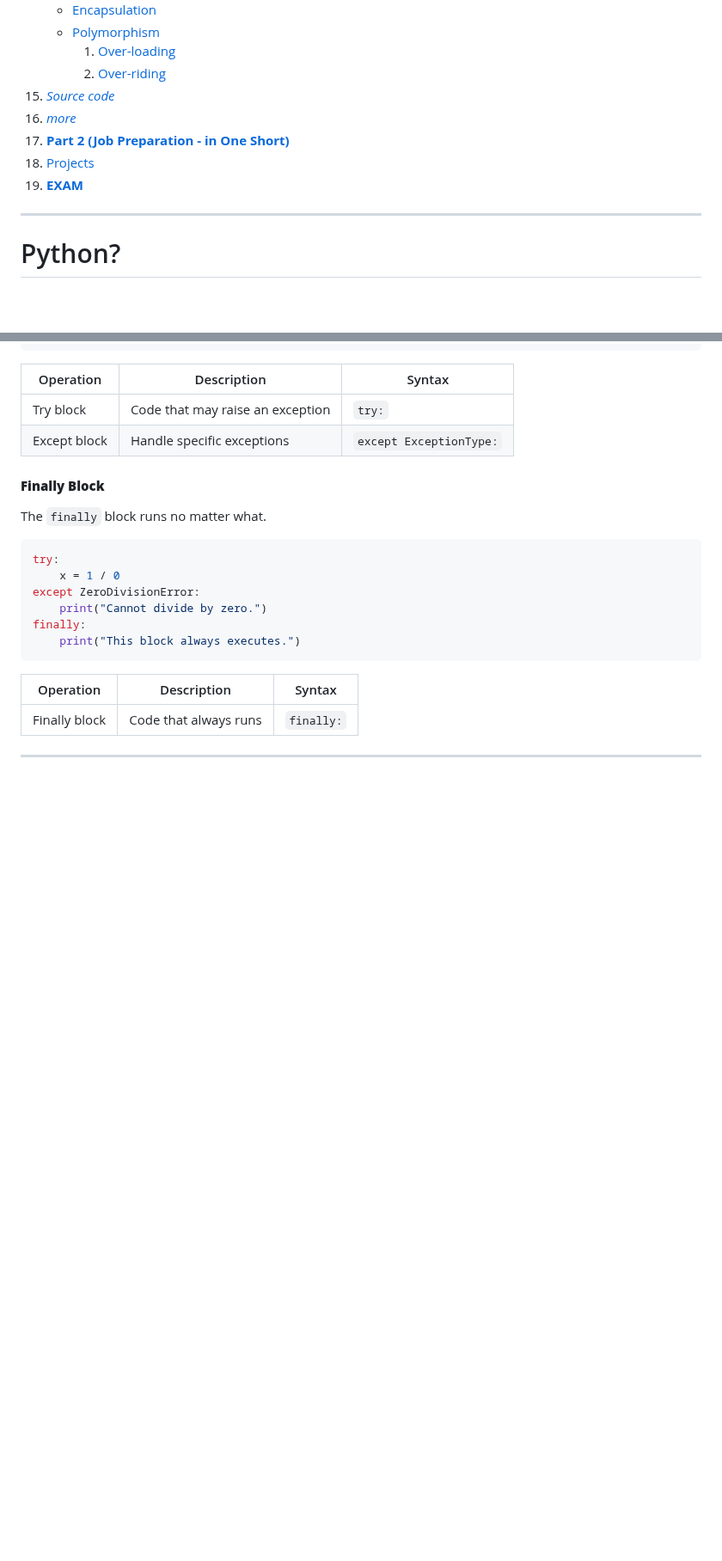
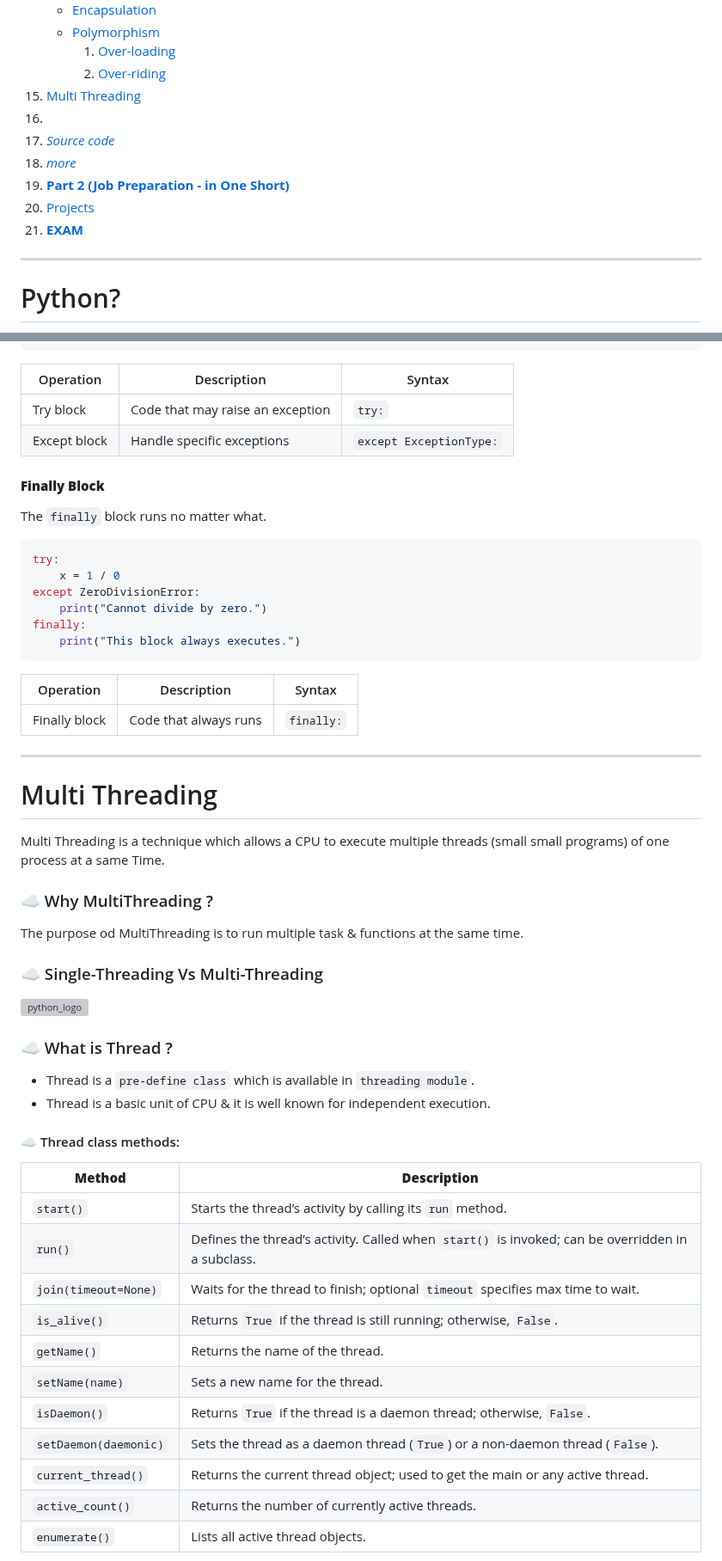
Before and after one commit to akashdip2001/ML-Machine-Learning, a Markdown page: py/README.md, 2 parts joined by grey strips. Shown at 86% size. GitHub-like rendering; blank space fills up the shorter version; grey boxes are pictures that could not be loaded.

```diff
--- a/py/README.md
+++ b/py/README.md
@@ -76,11 +76,13 @@ Taste of Pyrhon
       - [Polymorphism](#polymorphism)
            1. [Over-loading](#overloading)
            2. [Over-riding](#overriding)
-15. [*Source code*](https://github.com/akashdip2001/Python-Course-10h)
-16. [*more*](https://www.codewithharry.com/tutorial/python/)
-17. [**Part 2 (Job Preparation - in One Short)**](#part-2-job-preparation)
-18. [Projects](#Projects)
-19. [**EXAM**](#EXAM)
+15. [Multi Threading](#multi-threading)
+16.
+17. [*Source code*](https://github.com/akashdip2001/Python-Course-10h)
+18. [*more*](https://www.codewithharry.com/tutorial/python/)
+19. [**Part 2 (Job Preparation - in One Short)**](#part-2-job-preparation)
+20. [Projects](#Projects)
+21. [**EXAM**](#EXAM)
 
 ---
 
@@ -1996,3 +1998,33 @@ finally:
 | Finally block   | Code that always runs           | `finally:`                   |
 
 ---
+# Multi Threading <a name="multi-threading"></a>
+
+Multi Threading is a technique which allows a CPU to execute multiple threads (small small programs) of one process at a same Time.
+
+### ☁️ Why MultiThreading ?
+The purpose od MultiThreading is to run multiple task & functions at the same time.
+
+### ☁️ Single-Threading Vs Multi-Threading
+<img align="middle" alt="python_logo" width="800" src="https://github.com/user-attachments/assets/4b9d4275-aec4-4712-a796-61fcd3d28b77">
+
+### ☁️ What is Thread ?
+- Thread is a `pre-define class` which is available in `threading module`.
+- Thread is a basic unit of CPU & it is well known for independent execution.
+
+#### ☁️ Thread class methods:
+
+| **Method**               | **Description**                                                                                   |
+|--------------------------|---------------------------------------------------------------------------------------------------|
+| `start()`                | Starts the thread’s activity by calling its `run` method.                                         |
+| `run()`                  | Defines the thread’s activity. Called when `start()` is invoked; can be overridden in a subclass. |
+| `join(timeout=None)`     | Waits for the thread to finish; optional `timeout` specifies max time to wait.                    |
+| `is_alive()`             | Returns `True` if the thread is still running; otherwise, `False`.                               |
+| `getName()`              | Returns the name of the thread.                                                                   |
+| `setName(name)`          | Sets a new name for the thread.                                                                   |
+| `isDaemon()`             | Returns `True` if the thread is a daemon thread; otherwise, `False`.                              |
+| `setDaemon(daemonic)`    | Sets the thread as a daemon thread (`True`) or a non-daemon thread (`False`).                     |
+| `current_thread()`       | Returns the current thread object; used to get the main or any active thread.                     |
+| `active_count()`         | Returns the number of currently active threads.                                                   |
+| `enumerate()`            | Lists all active thread objects.                                                                  |
+
```
Also changed, not shown: other parts of py/README.md (+89 -0 lines).
